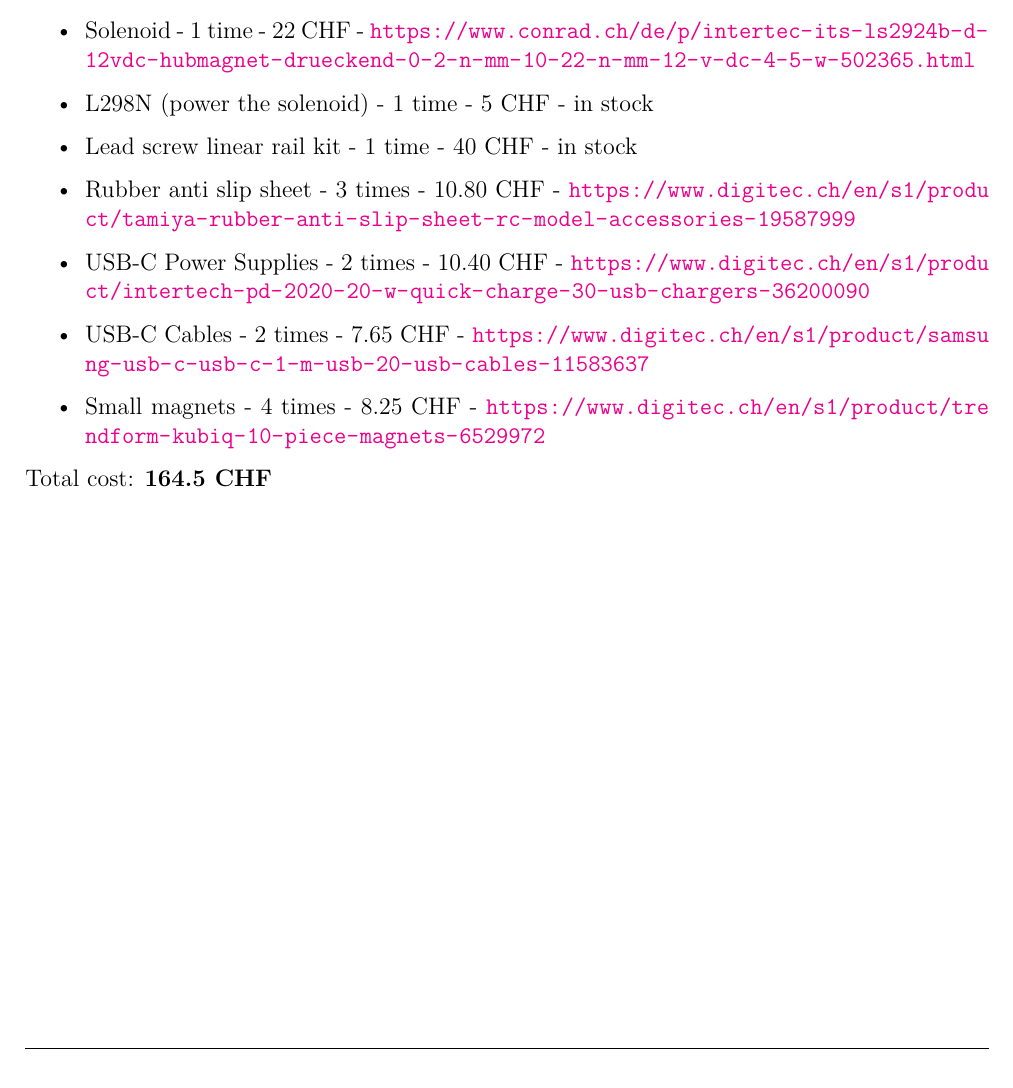
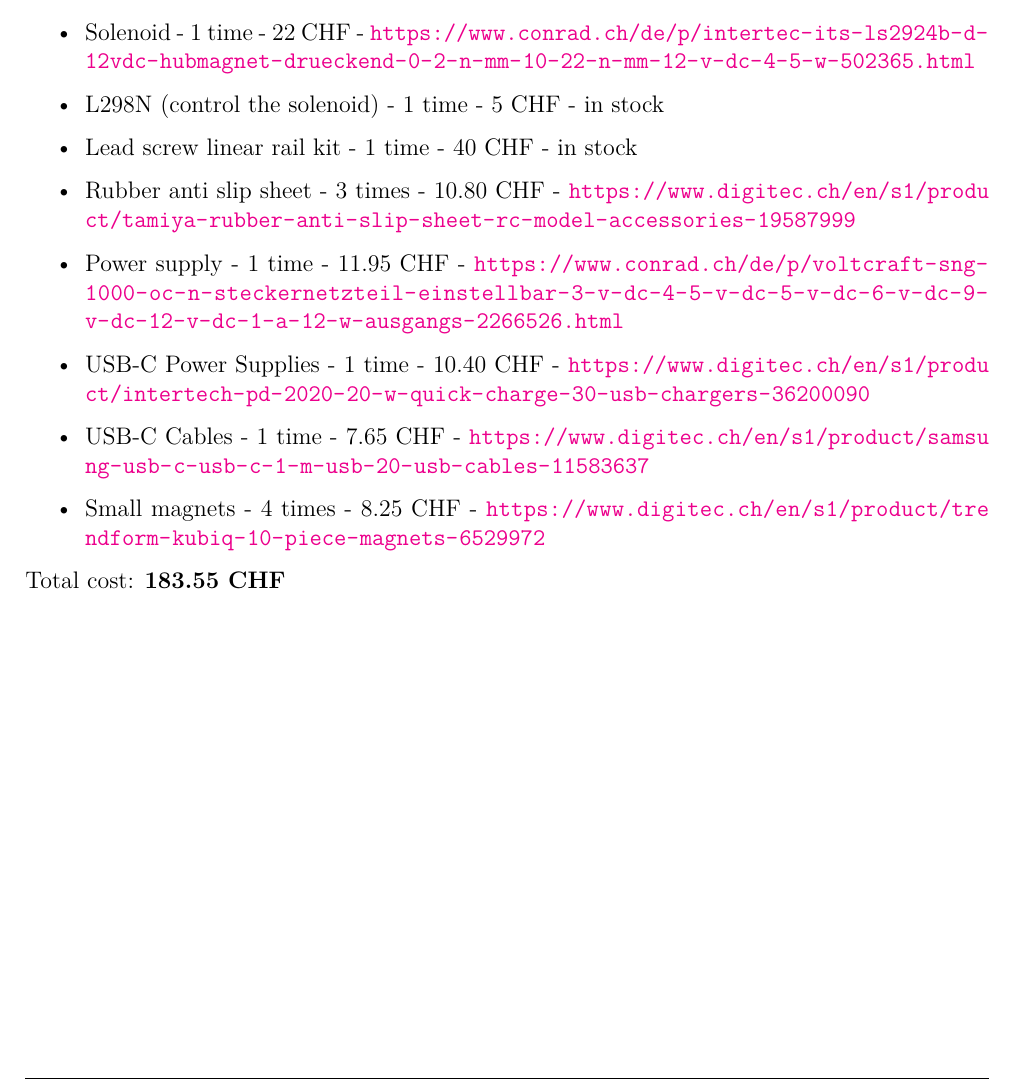
Before and after one commit to epfl-cs358/2024sp-helping-hand, a LaTeX document (proposal/proposal.tex, which reads proposal/BOM.tex): part of page 6 of 7, cut so that both start at the same text. Compiled offline with XeLaTeX.

Commit message:
add power supply

```diff
--- a/proposal/BOM.tex
+++ b/proposal/BOM.tex
@@ -9,12 +9,13 @@
     \item NEMA 14 motors - 2 times - 17 CHF - \url{https://www.conrad.ch/de/p/joy-it-schrittmotor-nema14-01-neu-0-1-nm-0-4-a-wellen-durchmesser-5-mm-2142507.html}
     \item motor controllers - 1 time - 7.55 CHF - \url{https://www.conrad.ch/de/p/iduino-st-1112-motortreiber-1-st-1525437.html}
     \item Solenoid - 1 time - 22 CHF - \url{https://www.conrad.ch/de/p/intertec-its-ls2924b-d-12vdc-hubmagnet-drueckend-0-2-n-mm-10-22-n-mm-12-v-dc-4-5-w-502365.html}
-    \item L298N (power the solenoid) - 1 time - 5 CHF - in stock
+    \item L298N (control the solenoid) - 1 time - 5 CHF - in stock
     \item Lead screw linear rail kit - 1 time - 40 CHF - in stock
     \item Rubber anti slip sheet - 3 times - 10.80 CHF - \url{https://www.digitec.ch/en/s1/product/tamiya-rubber-anti-slip-sheet-rc-model-accessories-19587999}
-    \item USB-C Power Supplies - 2 times - 10.40 CHF - \url{https://www.digitec.ch/en/s1/product/intertech-pd-2020-20-w-quick-charge-30-usb-chargers-36200090}
-    \item USB-C Cables - 2 times - 7.65 CHF - \url{https://www.digitec.ch/en/s1/product/samsung-usb-c-usb-c-1-m-usb-20-usb-cables-11583637}
+    \item Power supply - 1 time - 11.95 CHF - \url{https://www.conrad.ch/de/p/voltcraft-sng-1000-oc-n-steckernetzteil-einstellbar-3-v-dc-4-5-v-dc-5-v-dc-6-v-dc-9-v-dc-12-v-dc-1-a-12-w-ausgangs-2266526.html}
+    \item USB-C Power Supplies - 1 time - 10.40 CHF - \url{https://www.digitec.ch/en/s1/product/intertech-pd-2020-20-w-quick-charge-30-usb-chargers-36200090}
+    \item USB-C Cables - 1 time - 7.65 CHF - \url{https://www.digitec.ch/en/s1/product/samsung-usb-c-usb-c-1-m-usb-20-usb-cables-11583637}
     \item Small magnets - 4 times - 8.25 CHF - \url{https://www.digitec.ch/en/s1/product/trendform-kubiq-10-piece-magnets-6529972}
 \end{itemize}
 
-Total cost: \textbf{164.5 CHF}
+Total cost: \textbf{183.55 CHF}
```
Also changed, not shown: proposal/BOM.tex (2 more changed lines).
